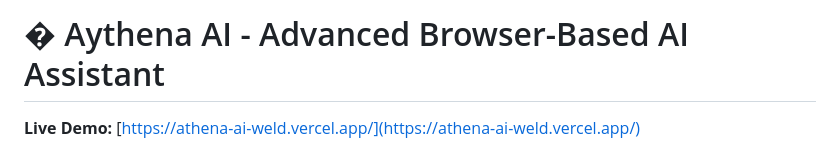
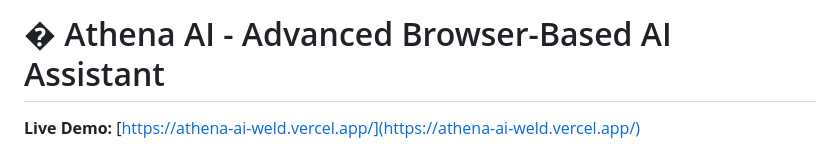
Before and after one commit to AchalStark/Athena-AI, a Markdown page: README.md, the part around the change. GitHub-like rendering.

```diff
--- a/README.md
+++ b/README.md
@@ -1,4 +1,4 @@
-# � Aythena AI - Advanced Browser-Based AI Assistant
+# � Athena AI - Advanced Browser-Based AI Assistant
 
 **Live Demo:** [https://athena-ai-weld.vercel.app/](https://athena-ai-weld.vercel.app/)
 
```
